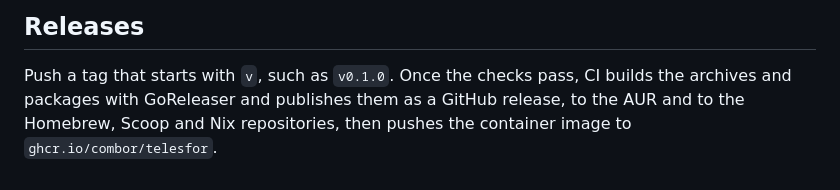
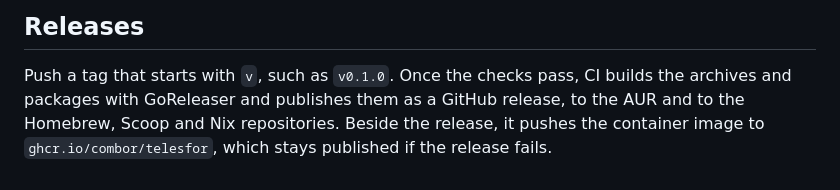
Before and after one commit to combor/telesfor, a Markdown page: docs/development.md, the part around the change. Drawn GitHub-style.

Commit message:
Say the image is published beside the release, not after
Releases said CI pushes the container image once the GitHub release
is out. Since the release pipeline was sped up, the image waits for
the checks alone: it is pushed beside the release, and stays
published if the release fails.

Claude-Session: https://claude.ai/code/session_0153i1GBd2NjSDQHenMUCWv5

```diff
--- a/docs/development.md
+++ b/docs/development.md
@@ -297,5 +297,6 @@ TELESFOR_SMOKE_DIST=$PWD/dist go test -count=1 -timeout 20m -run TestPackageServ
 
 Push a tag that starts with `v`, such as `v0.1.0`. Once the checks pass, CI
 builds the archives and packages with GoReleaser and publishes them as a
-GitHub release, to the AUR and to the Homebrew, Scoop and Nix repositories,
-then pushes the container image to `ghcr.io/combor/telesfor`.
+GitHub release, to the AUR and to the Homebrew, Scoop and Nix repositories.
+Beside the release, it pushes the container image to
+`ghcr.io/combor/telesfor`, which stays published if the release fails.
```
